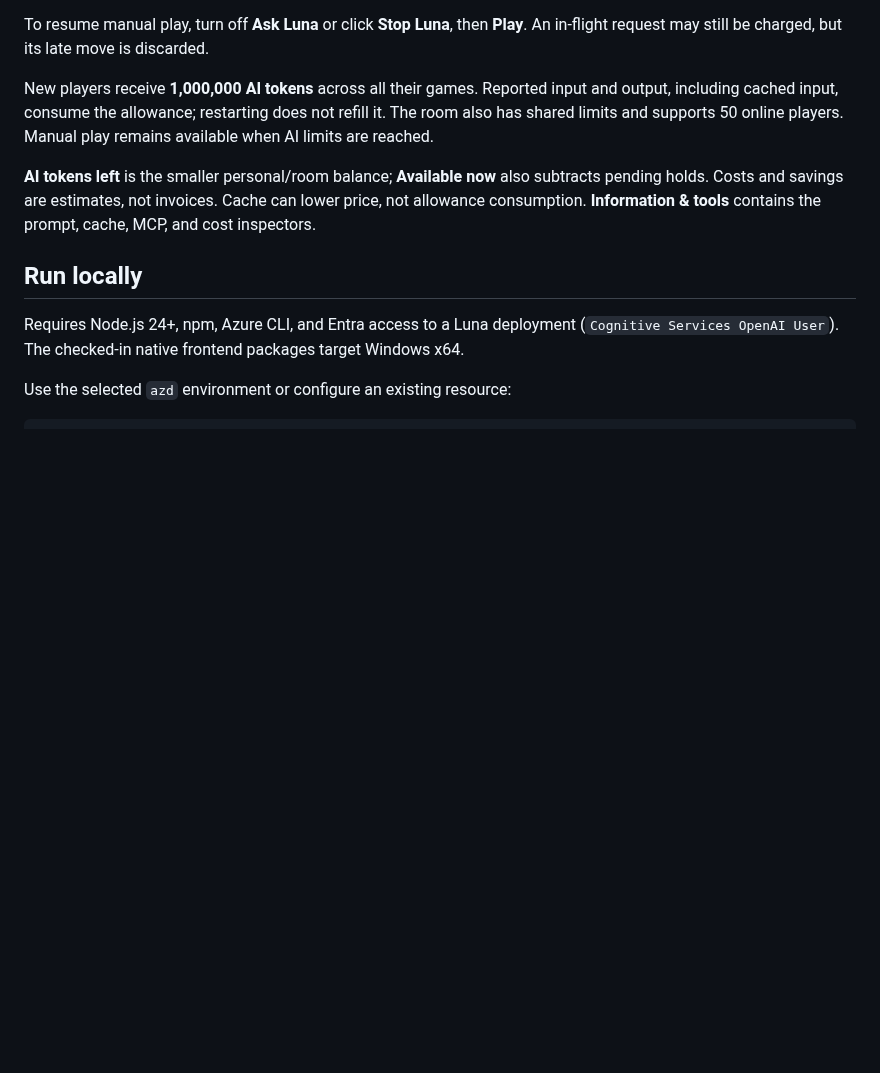
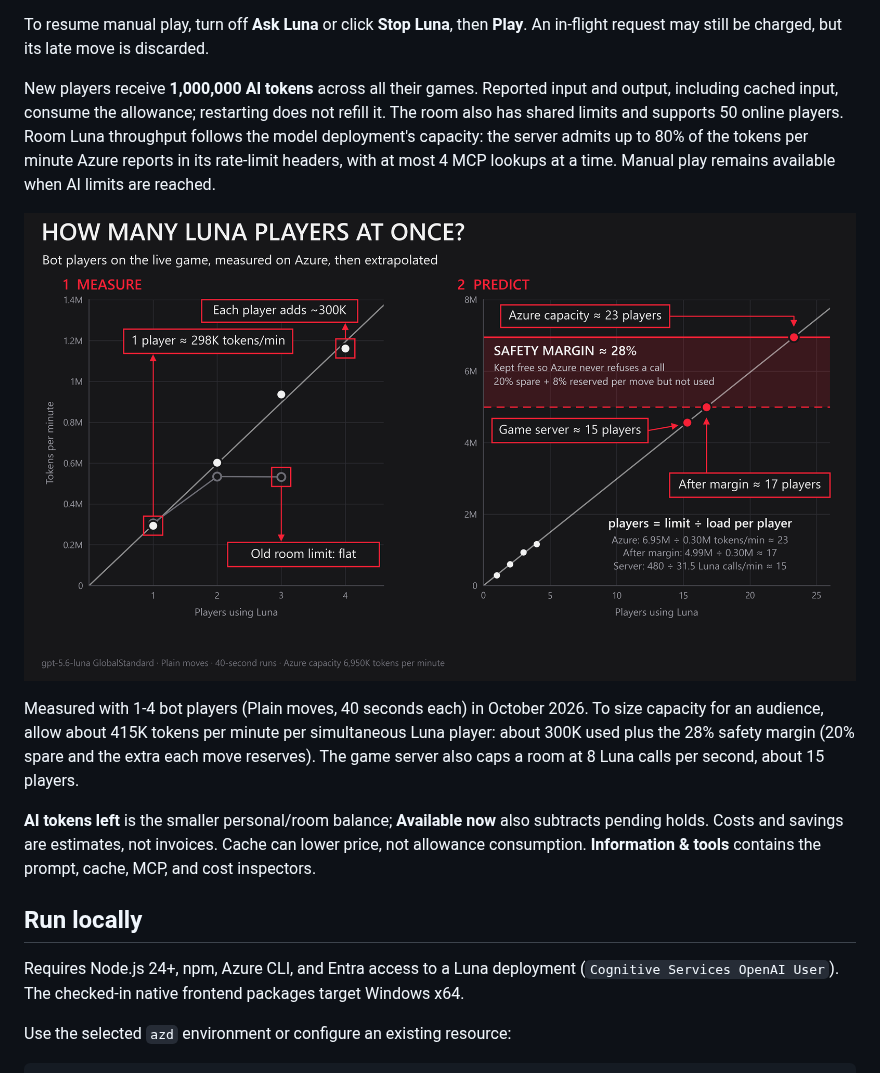
Before and after one commit to roryp/tokenfall, a Markdown page: README.md, the part around the change. Rendered like a GitHub page; pictures changed too: docs/images/luna-capacity-scaling.png (added); blank space fills up the shorter version.

```diff
--- a/README.md
+++ b/README.md
@@ -73,7 +73,11 @@ MCP adds 1,362 lookahead tokens per move (+14% cost) and 2.1 s of tool time.
 
 To resume manual play, turn off **Ask Luna** or click **Stop Luna**, then **Play**. An in-flight request may still be charged, but its late move is discarded.
 
-New players receive **1,000,000 AI tokens** across all their games. Reported input and output, including cached input, consume the allowance; restarting does not refill it. The room also has shared limits and supports 50 online players. Manual play remains available when AI limits are reached.
+New players receive **1,000,000 AI tokens** across all their games. Reported input and output, including cached input, consume the allowance; restarting does not refill it. The room also has shared limits and supports 50 online players. Room Luna throughput follows the model deployment's capacity: the server admits up to 80% of the tokens per minute Azure reports in its rate-limit headers, with at most 4 MCP lookups at a time. Manual play remains available when AI limits are reached.
+
+[![How many Luna players at once: each Luna player uses about 298K tokens per minute and players add up. 6,950K tokens per minute of Azure capacity fits about 23 players, about 17 after the game's 28% safety margin, while the game server's 8 Luna calls per second fit about 15.](docs/images/luna-capacity-scaling.png)](docs/images/luna-capacity-scaling.png)
+
+Measured with 1-4 bot players (Plain moves, 40 seconds each) in October 2026. To size capacity for an audience, allow about 415K tokens per minute per simultaneous Luna player: about 300K used plus the 28% safety margin (20% spare and the extra each move reserves). The game server also caps a room at 8 Luna calls per second, about 15 players.
 
 **AI tokens left** is the smaller personal/room balance; **Available now** also subtracts pending holds. Costs and savings are estimates, not invoices. Cache can lower price, not allowance consumption. **Information & tools** contains the prompt, cache, MCP, and cost inspectors.
 
```
Also changed, not shown: 4 other files.
